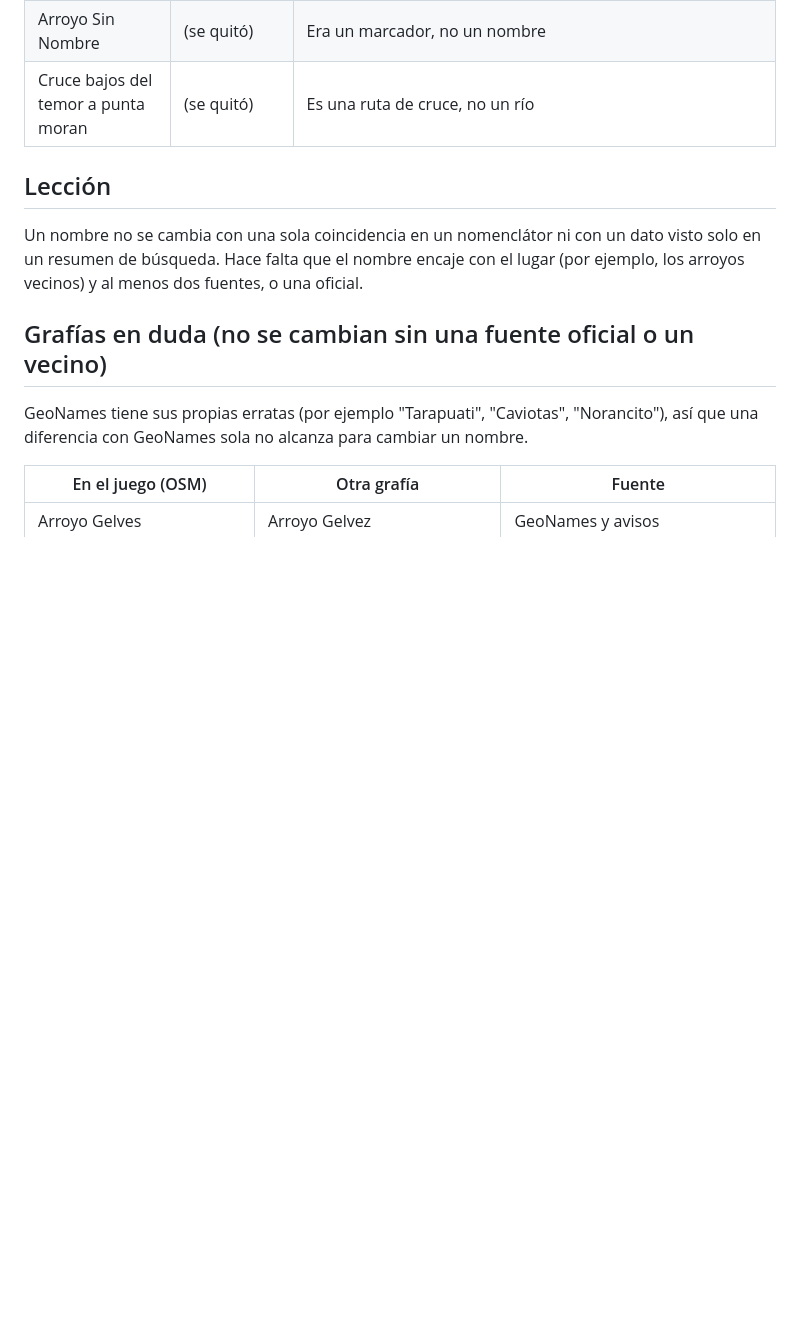
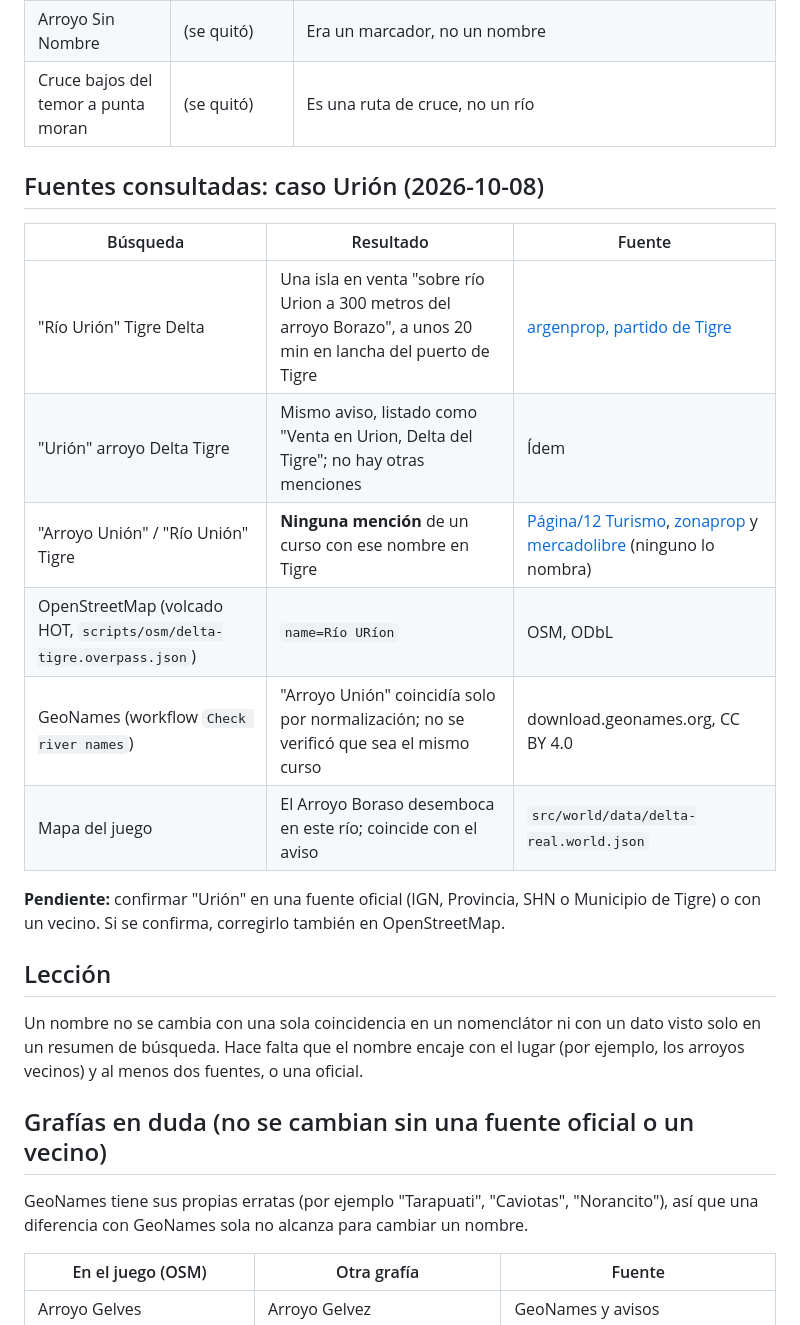
Before and after one commit to MatiasNAmendola/delta, a Markdown page: docs/investigacion/10-cruce-de-nombres.md, the part around the change. Drawn GitHub-style; blank space fills up the shorter version.

Commit message:
docs: sources consulted for the Río Urión name
Co-Authored-By: Claude Opus 5.5 <noreply@anthropic.com>
Claude-Session: https://claude.ai/code/session_01Aun4QtL47M7ToLZ6wU5LDW

```diff
--- a/docs/investigacion/10-cruce-de-nombres.md
+++ b/docs/investigacion/10-cruce-de-nombres.md
@@ -21,6 +21,18 @@ El IGN (WFS) no respondió (504); el workflow lo reintenta en cada corrida.
 | Ayo Pacu | Arroyo Pacu | "Ayo" es la abreviatura de Arroyo |
 | Arroyo Sin Nombre | (se quitó) | Era un marcador, no un nombre |
 | Cruce bajos del temor a punta moran | (se quitó) | Es una ruta de cruce, no un río |
+
+## Fuentes consultadas: caso Urión (2026-10-08)
+| Búsqueda | Resultado | Fuente |
+|---|---|---|
+| "Río Urión" Tigre Delta | Una isla en venta "sobre río Urion a 300 metros del arroyo Borazo", a unos 20 min en lancha del puerto de Tigre | [argenprop, partido de Tigre](https://www.argenprop.com/negocios-especiales/partido-de-tigre/dolares-hasta-75000) |
+| "Urión" arroyo Delta Tigre | Mismo aviso, listado como "Venta en Urion, Delta del Tigre"; no hay otras menciones | Ídem |
+| "Arroyo Unión" / "Río Unión" Tigre | **Ninguna mención** de un curso con ese nombre en Tigre | [Página/12 Turismo](https://www.pagina12.com.ar/diario/suplementos/turismo/9-353-2004-03-07.html?mobile=1), [zonaprop](https://www.zonaprop.com.ar/venta-delta-q-islas.html) y [mercadolibre](https://inmuebles.mercadolibre.com.ar/bsas-gba-norte/tigre/isla-delta) (ninguno lo nombra) |
+| OpenStreetMap (volcado HOT, `scripts/osm/delta-tigre.overpass.json`) | `name=Río URíon` | OSM, ODbL |
+| GeoNames (workflow `Check river names`) | "Arroyo Unión" coincidía solo por normalización; no se verificó que sea el mismo curso | download.geonames.org, CC BY 4.0 |
+| Mapa del juego | El Arroyo Boraso desemboca en este río; coincide con el aviso | `src/world/data/delta-real.world.json` |
+
+**Pendiente:** confirmar "Urión" en una fuente oficial (IGN, Provincia, SHN o Municipio de Tigre) o con un vecino. Si se confirma, corregirlo también en OpenStreetMap.
 
 ## Lección
 Un nombre no se cambia con una sola coincidencia en un nomenclátor ni con un dato visto solo en un resumen de búsqueda. Hace falta que el nombre encaje con el lugar (por ejemplo, los arroyos vecinos) y al menos dos fuentes, o una oficial.
```
